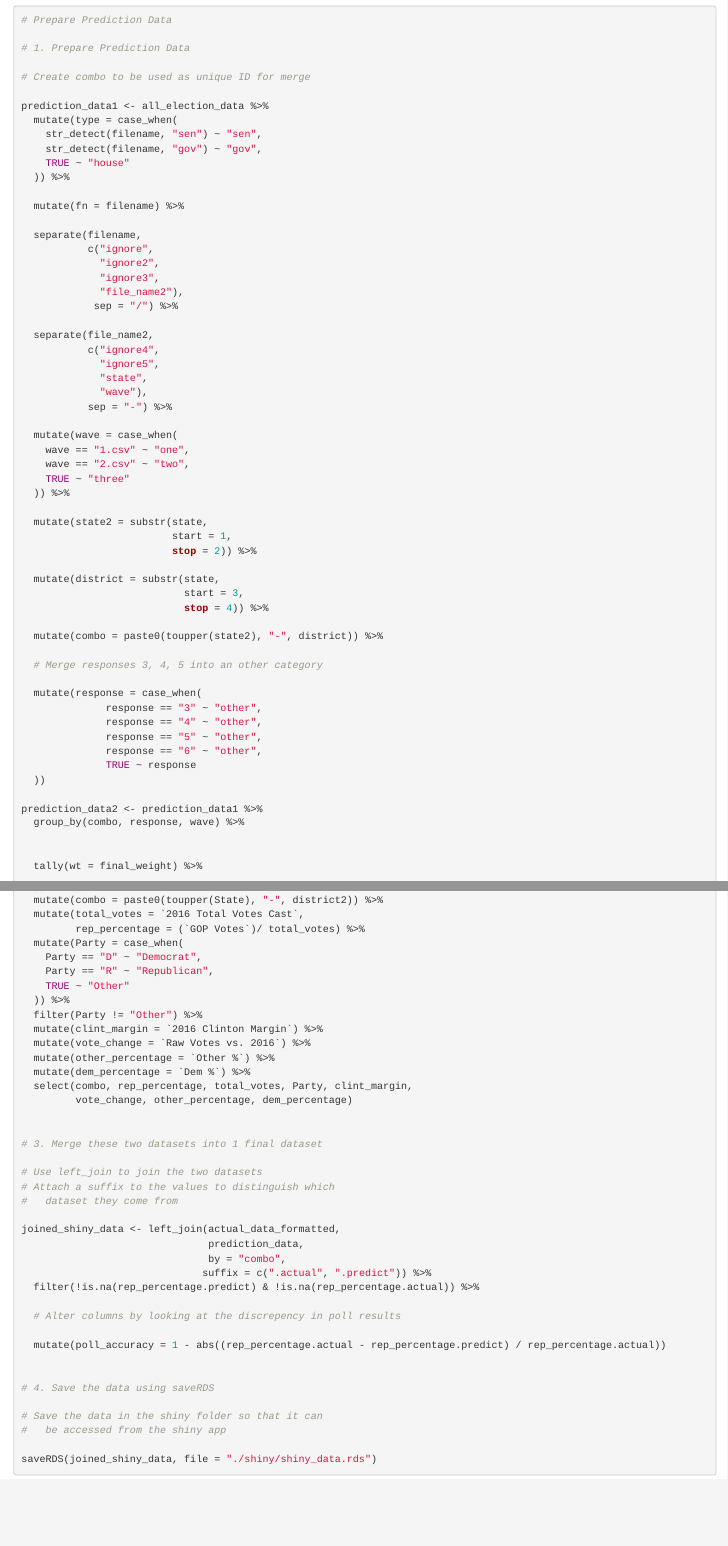
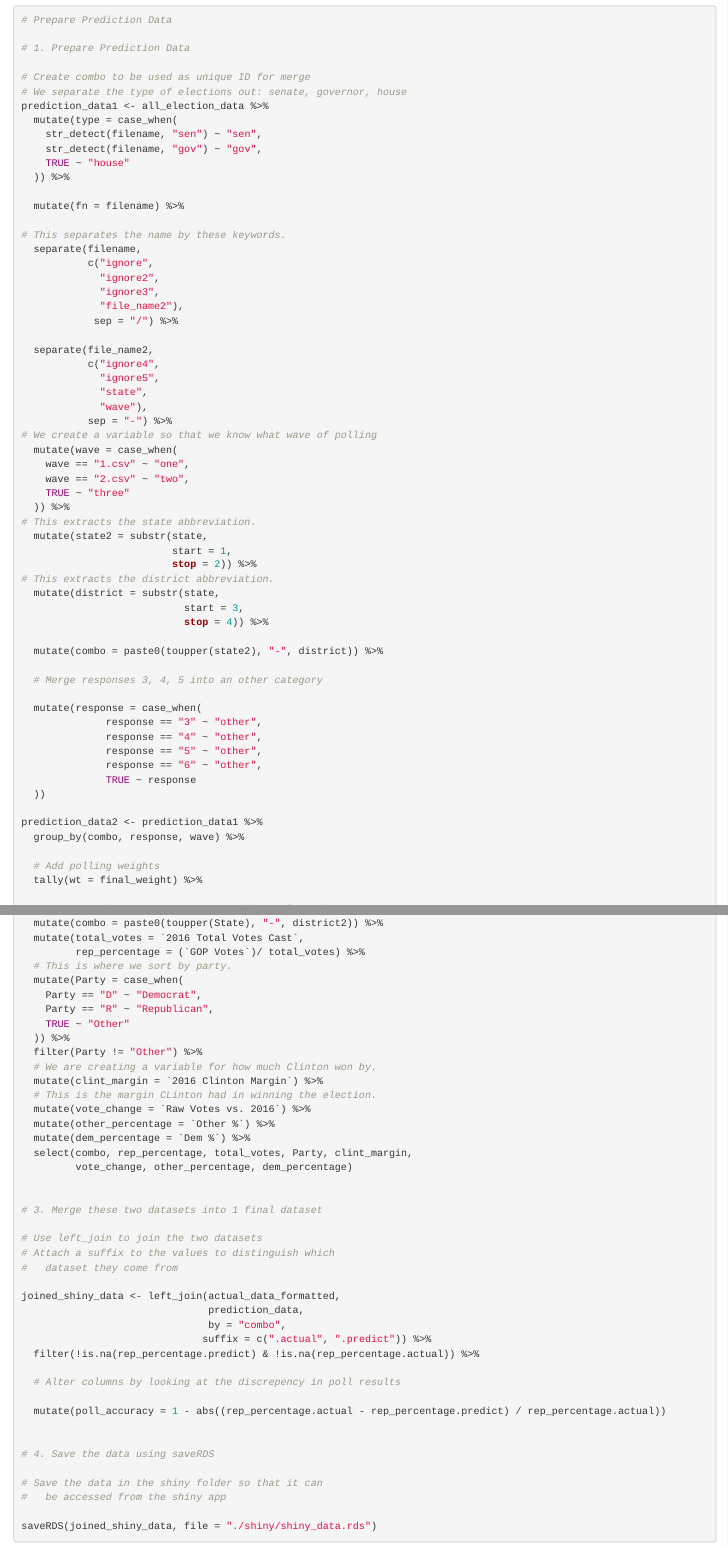
Before and after one commit to seanhugh/ps_7, an R Markdown document (ps_7.Rmd): the page in a window 1100 px wide, from 14460 px down, and a second part further down, joined at a grey line. Rendered offline with R 4.5, knitr and Pandoc, with nearby package versions; some code elsewhere in the file could not run offline.

Commit message:
updated with commenting

```diff
--- a/ps_7.Rmd
+++ b/ps_7.Rmd
@@ -78,7 +78,7 @@ all_election_data <-
 # 1. Prepare Prediction Data
 
 # Create combo to be used as unique ID for merge
-
+# We separate the type of elections out: senate, governor, house
 prediction_data1 <- all_election_data %>%
   mutate(type = case_when(
     str_detect(filename, "sen") ~ "sen",
@@ -88,6 +88,7 @@ prediction_data1 <- all_election_data %>%
 
   mutate(fn = filename) %>%
 
+# This separates the name by these keywords.
   separate(filename,
            c("ignore",
              "ignore2",
@@ -101,17 +102,17 @@ prediction_data1 <- all_election_data %>%
              "state",
              "wave"),
            sep = "-") %>%
-
+# We create a variable so that we know what wave of polling
   mutate(wave = case_when(
     wave == "1.csv" ~ "one",
     wave == "2.csv" ~ "two",
     TRUE ~ "three"
   )) %>%
-
+# This extracts the state abbreviation.
   mutate(state2 = substr(state,
                          start = 1,
                          stop = 2)) %>%
-
+# This extracts the district abbreviation.
   mutate(district = substr(state,
                            start = 3,
                            stop = 4)) %>%
@@ -131,7 +132,7 @@ prediction_data1 <- all_election_data %>%
 prediction_data2 <- prediction_data1 %>%
   group_by(combo, response, wave) %>%
 
-
+  # Add polling weights
   tally(wt = final_weight) %>%
 
   # Use spread to seperate responses into columns by response
@@ -235,13 +236,16 @@ actual_data_formatted <- actual_data %>%
   mutate(combo = paste0(toupper(State), "-", district2)) %>%
   mutate(total_votes = `2016 Total Votes Cast`,
          rep_percentage = (`GOP Votes`)/ total_votes) %>%
+  # This is where we sort by party.
   mutate(Party = case_when(
     Party == "D" ~ "Democrat",
     Party == "R" ~ "Republican",
     TRUE ~ "Other"
   )) %>%
   filter(Party != "Other") %>%
+  # We are creating a variable for how much Clinton won by.
   mutate(clint_margin = `2016 Clinton Margin`) %>%
+  # This is the margin CLinton had in winning the election.
   mutate(vote_change = `Raw Votes vs. 2016`) %>%
   mutate(other_percentage = `Other %`) %>%
   mutate(dem_percentage = `Dem %`) %>%
```
Also changed, not shown: ps_7.Rmd (2 more changed lines).
